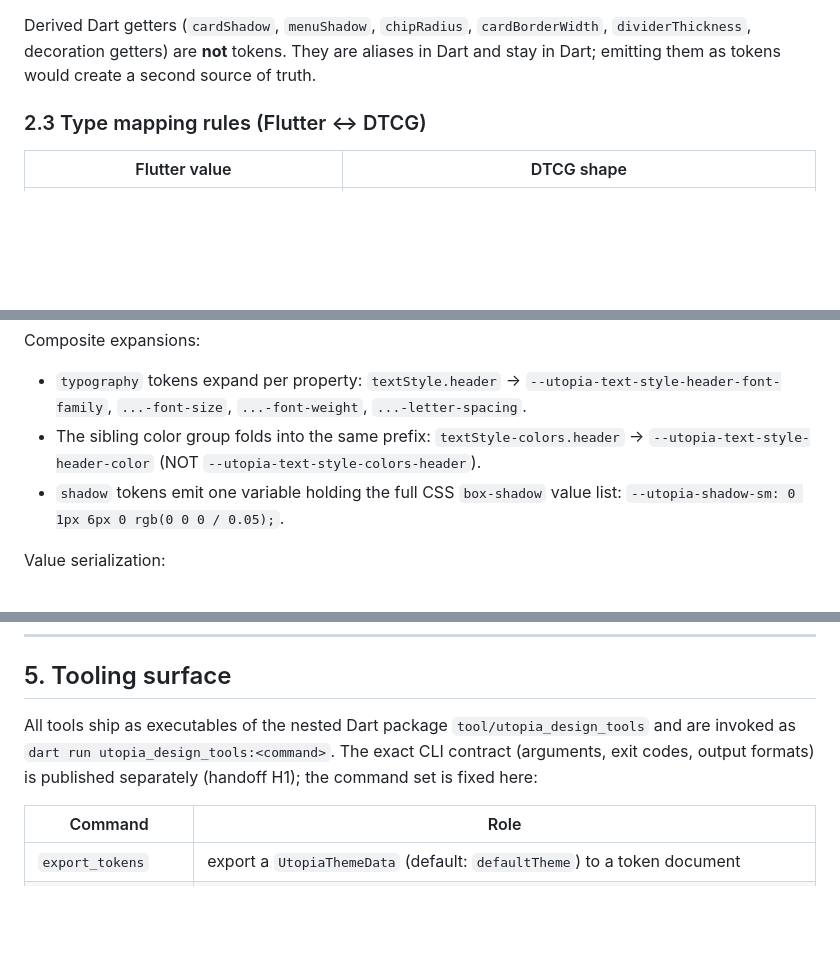
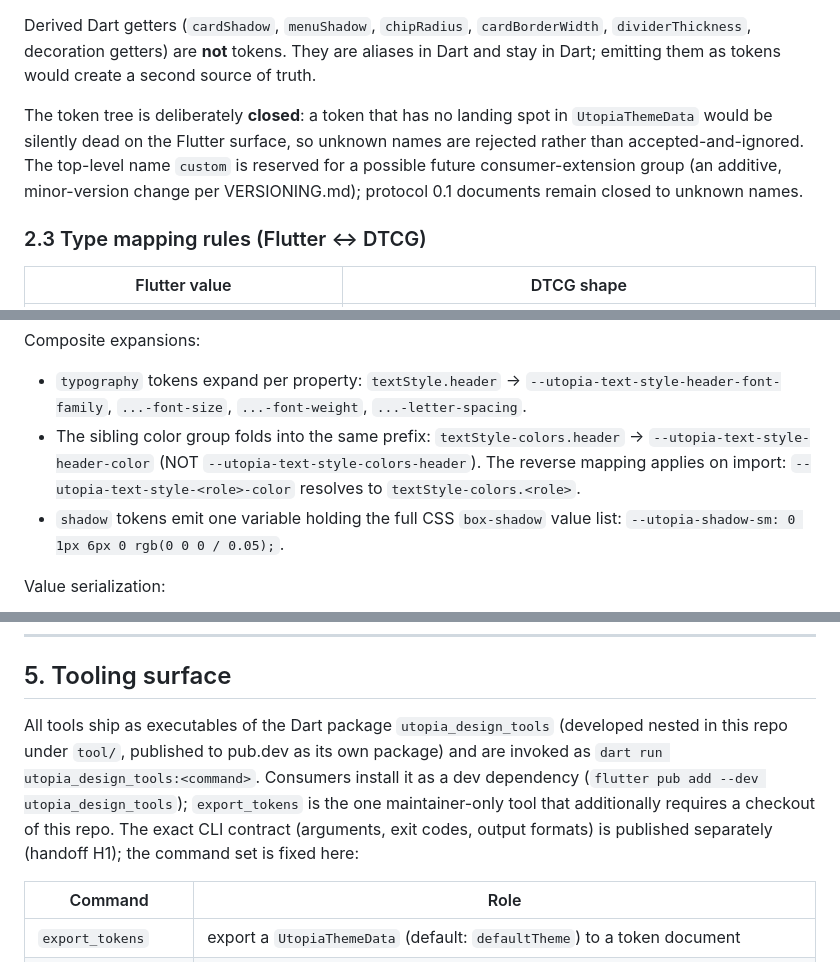
Before and after one commit to Utopia-USS/utopia-ui, a Markdown page: protocol/SPEC.md, 3 parts joined by grey strips. GitHub-like rendering; blank space fills up the shorter version.

Commit message:
docs(protocol): direction-review polish - closed-tree rationale, custom group reservation, tool distribution, css reverse mapping

```diff
--- a/protocol/SPEC.md
+++ b/protocol/SPEC.md
@@ -96,6 +96,12 @@ An absent `color.divider` means "derive a contrast-safe divider colour from `col
 Derived Dart getters (`cardShadow`, `menuShadow`, `chipRadius`, `cardBorderWidth`,
 `dividerThickness`, decoration getters) are **not** tokens. They are aliases in Dart and stay
 in Dart; emitting them as tokens would create a second source of truth.
+
+The token tree is deliberately **closed**: a token that has no landing spot in
+`UtopiaThemeData` would be silently dead on the Flutter surface, so unknown names are
+rejected rather than accepted-and-ignored. The top-level name `custom` is reserved for a
+possible future consumer-extension group (an additive, minor-version change per
+VERSIONING.md); protocol 0.1 documents remain closed to unknown names.
 
 ### 2.3 Type mapping rules (Flutter <-> DTCG)
 
@@ -427,7 +433,9 @@ Composite expansions:
   `textStyle.header` -> `--utopia-text-style-header-font-family`, `...-font-size`,
   `...-font-weight`, `...-letter-spacing`.
 - The sibling color group folds into the same prefix: `textStyle-colors.header` ->
-  `--utopia-text-style-header-color` (NOT `--utopia-text-style-colors-header`).
+  `--utopia-text-style-header-color` (NOT `--utopia-text-style-colors-header`). The reverse
+  mapping applies on import: `--utopia-text-style-<role>-color` resolves to
+  `textStyle-colors.<role>`.
 - `shadow` tokens emit one variable holding the full CSS `box-shadow` value list:
   `--utopia-shadow-sm: 0 1px 6px 0 rgb(0 0 0 / 0.05);`.
 
@@ -492,9 +500,13 @@ only rewrites the front matter block.
 
 ## 5. Tooling surface
 
-All tools ship as executables of the nested Dart package `tool/utopia_design_tools` and are
-invoked as `dart run utopia_design_tools:<command>`. The exact CLI contract (arguments, exit
-codes, output formats) is published separately (handoff H1); the command set is fixed here:
+All tools ship as executables of the Dart package `utopia_design_tools` (developed nested in
+this repo under `tool/`, published to pub.dev as its own package) and are invoked as
+`dart run utopia_design_tools:<command>`. Consumers install it as a dev dependency
+(`flutter pub add --dev utopia_design_tools`); `export_tokens` is the one maintainer-only
+tool that additionally requires a checkout of this repo. The exact CLI contract (arguments,
+exit codes, output formats) is published separately (handoff H1); the command set is fixed
+here:
 
 | Command | Role |
 |---|---|
```
